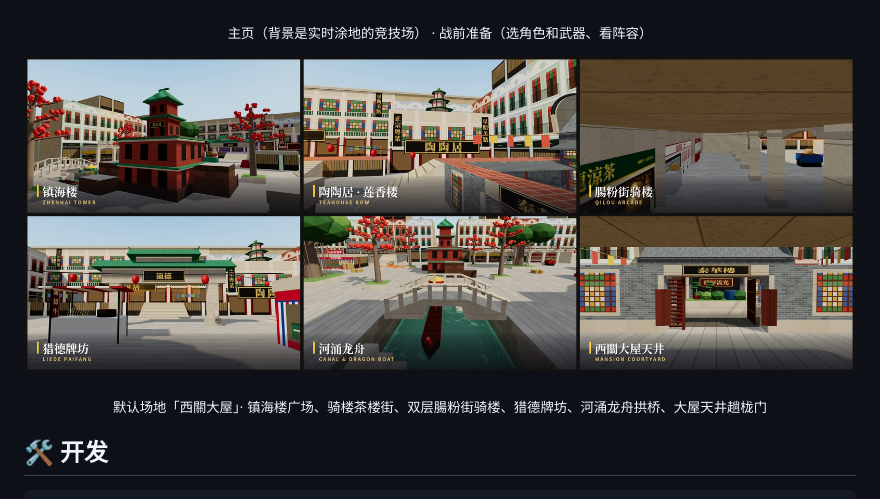
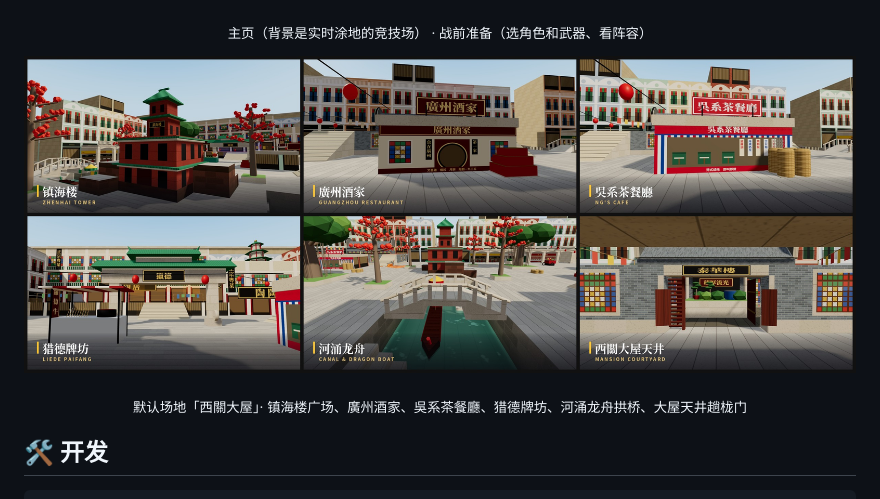
Before and after one commit to isaachang/splash-rush, a Markdown page: README.md, the part around the change. Rendered like a GitHub page; pictures changed too: docs/screenshots/canton-grid.jpg.

Commit message:
fix: 地图截图网格改为实际换上的「廣州酒家/吳系茶餐廳」版本（上次提交误含旧图）

```diff
--- a/README.md
+++ b/README.md
@@ -64,7 +64,7 @@
 <p align="center">
   <img src="docs/screenshots/canton-grid.jpg" width="100%" alt="西關大屋地图场景">
 </p>
-<p align="center"><sub>默认场地「西關大屋」· 镇海楼广场、骑楼茶楼街、双层腸粉街骑楼、猎德牌坊、河涌龙舟拱桥、大屋天井趟栊门</sub></p>
+<p align="center"><sub>默认场地「西關大屋」· 镇海楼广场、廣州酒家、吳系茶餐廳、猎德牌坊、河涌龙舟拱桥、大屋天井趟栊门</sub></p>
 
 ## 🛠 开发
 
```
